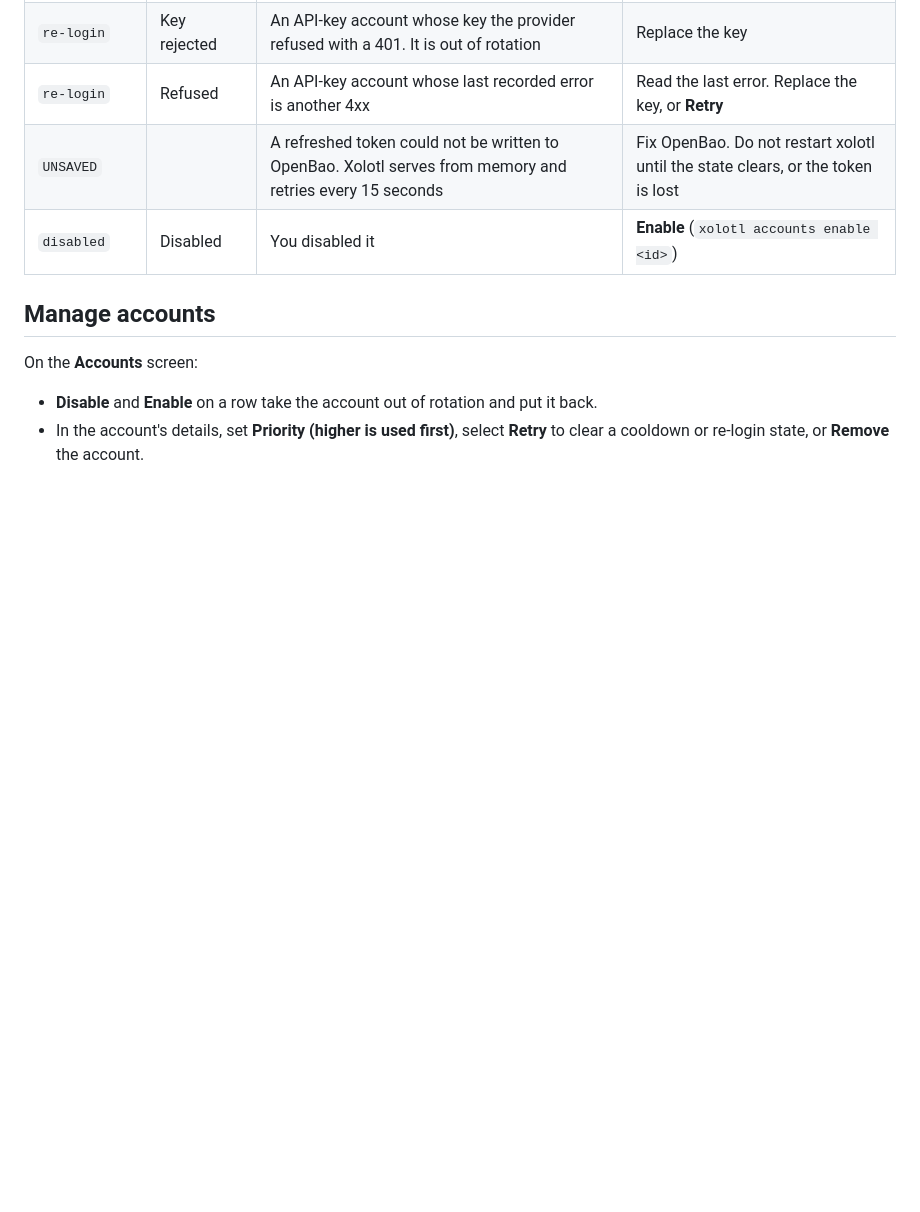
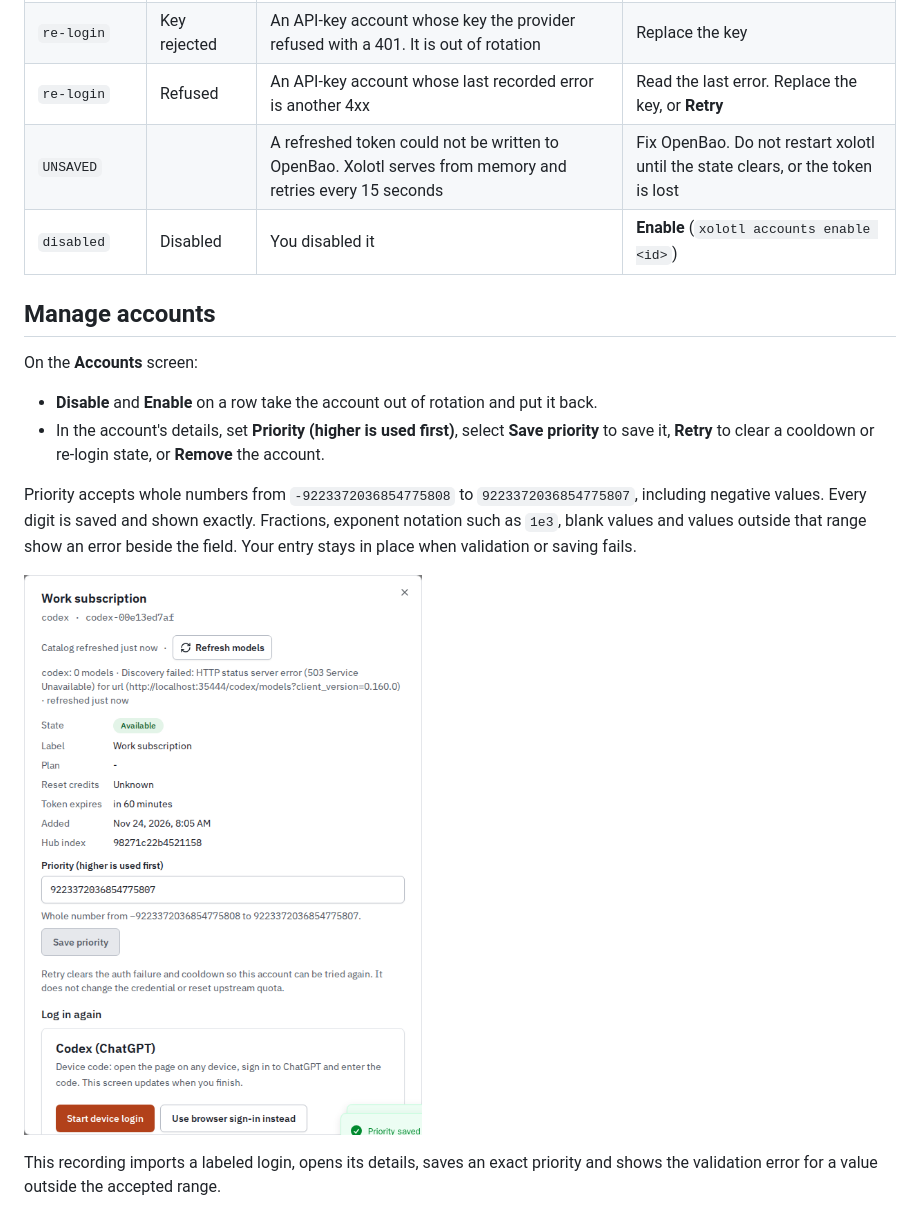
Before and after one commit to wyrd-company/xolotl, a Markdown page: docs/user/accounts.md, the part around one of its changes. GitHub-like rendering; pictures changed too: docs/user/assets/account-priority.png (added); blank space fills up the shorter version.

Commit message:
docs: document and prove account form parity

```diff
--- a/docs/user/accounts.md
+++ b/docs/user/accounts.md
@@ -272,4 +278,17 @@ On the **Accounts** screen:
 - **Disable** and **Enable** on a row take the account out of rotation and put
   it back.
 - In the account's details, set **Priority (higher is used first)**, select
-  **Retry** to clear a cooldown or re-login state, or **Remove** the account.
+  **Save priority** to save it, **Retry** to clear a cooldown or re-login state,
+  or **Remove** the account.
+
+Priority accepts whole numbers from `-9223372036854775808` to
+`9223372036854775807`, including negative values. Every digit is saved and
+shown exactly. Fractions, exponent notation such as `1e3`, blank values and
+values outside that range show an error beside the field. Your entry stays
+in place when validation or saving fails.
+
+![Account details showing the maximum signed 64-bit priority without rounding](assets/account-priority.png)
+
+This recording imports a labeled login, opens its details, saves an exact
+priority and shows the validation error for a value outside the accepted range.
+
```
Also changed, not shown: other parts of docs/user/accounts.md (+8 -1 lines), docs/design/web-ui.md (+3 -3 lines), docs/user/web-ui.md (+1 -1 lines), docs/user/assets/account-import.png (added), 11 other files.
